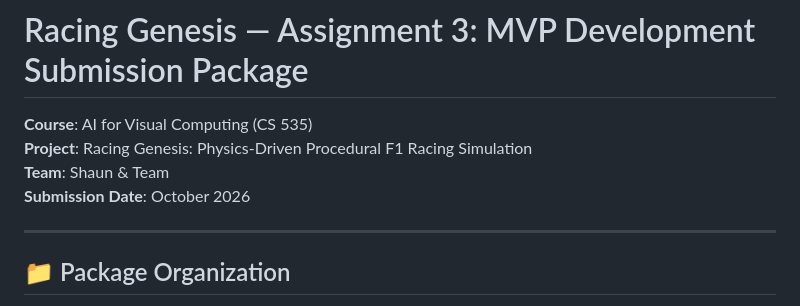
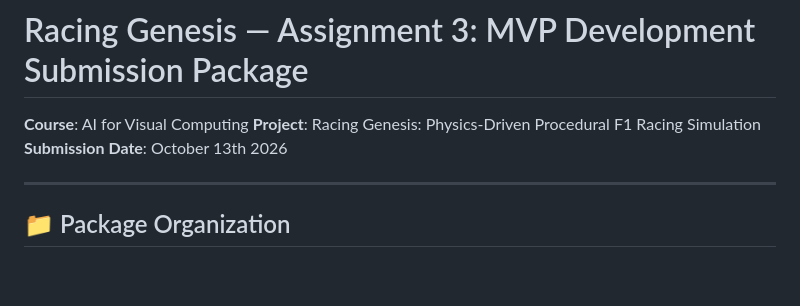
Before and after one commit to VShaunak/RacingGenesis, a Markdown page: README.md, the part around the change. Rendered like a GitHub page; blank space fills up the shorter version.

Commit message:
Revise project details in README
Updated submission date format and removed team information.

```diff
--- a/README.md
+++ b/README.md
@@ -1,9 +1,8 @@
 # Racing Genesis — Assignment 3: MVP Development Submission Package
 
-**Course**: AI for Visual Computing (CS 535)
+**Course**: AI for Visual Computing
 **Project**: Racing Genesis: Physics-Driven Procedural F1 Racing Simulation
-**Team**: Shaun & Team
-**Submission Date**: October 2026
+**Submission Date**: October 13th 2026
 
 ---
 
```
